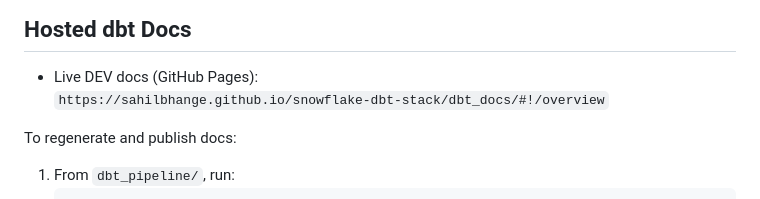
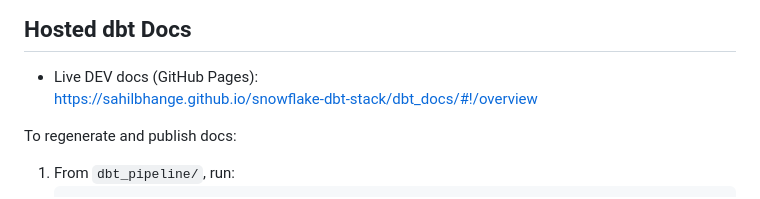
Before and after one commit to sahilbhange/snowflake-dbt-stack, a Markdown page: README.md, the part around the change. Drawn GitHub-style.

```diff
--- a/README.md
+++ b/README.md
@@ -50,7 +50,7 @@
 ## Hosted dbt Docs
 
 - Live DEV docs (GitHub Pages):
-  `https://sahilbhange.github.io/snowflake-dbt-stack/dbt_docs/#!/overview`
+  [https://sahilbhange.github.io/snowflake-dbt-stack/dbt_docs/#!/overview](https://sahilbhange.github.io/snowflake-dbt-stack/dbt_docs/#!/overview)
 
 To regenerate and publish docs:
 
```
Also changed, not shown: docs/GETTING_STARTED.md (+1 -1 lines).
